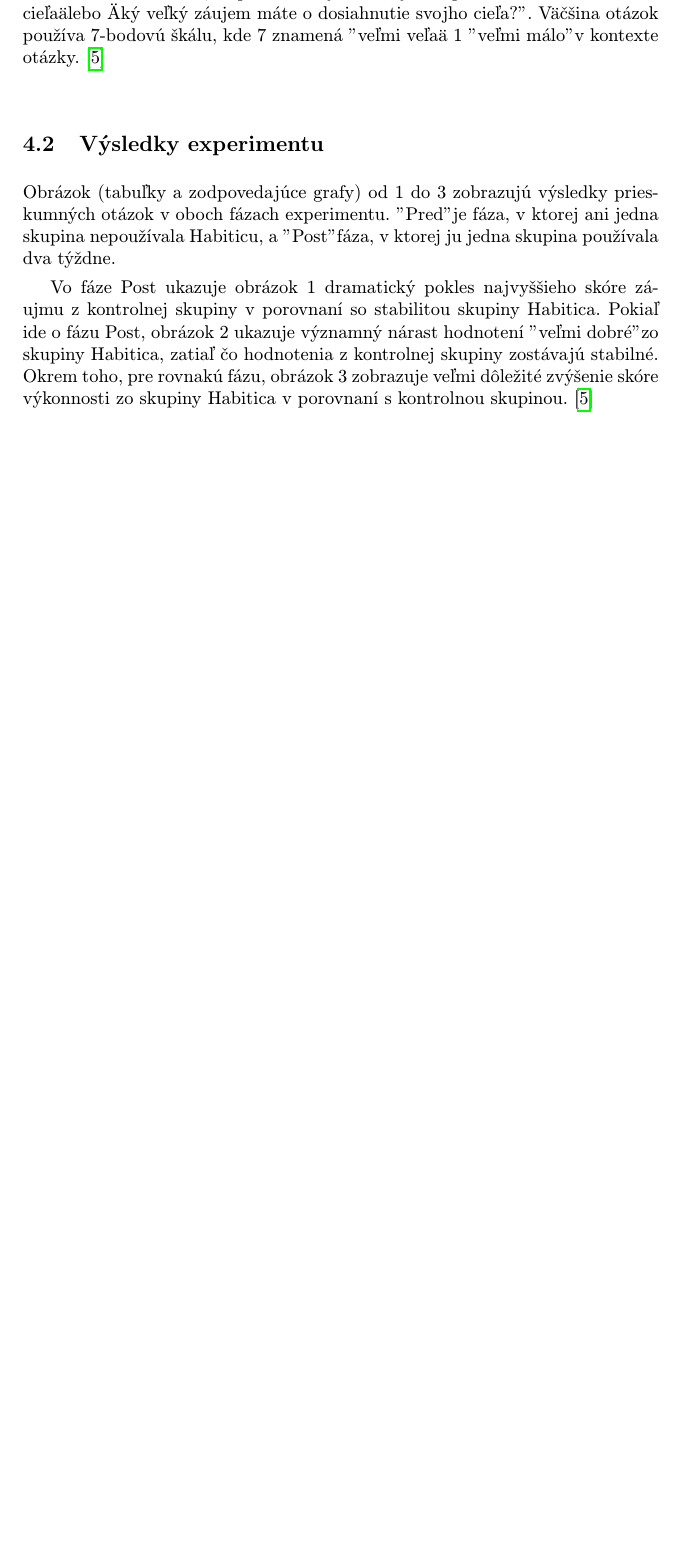
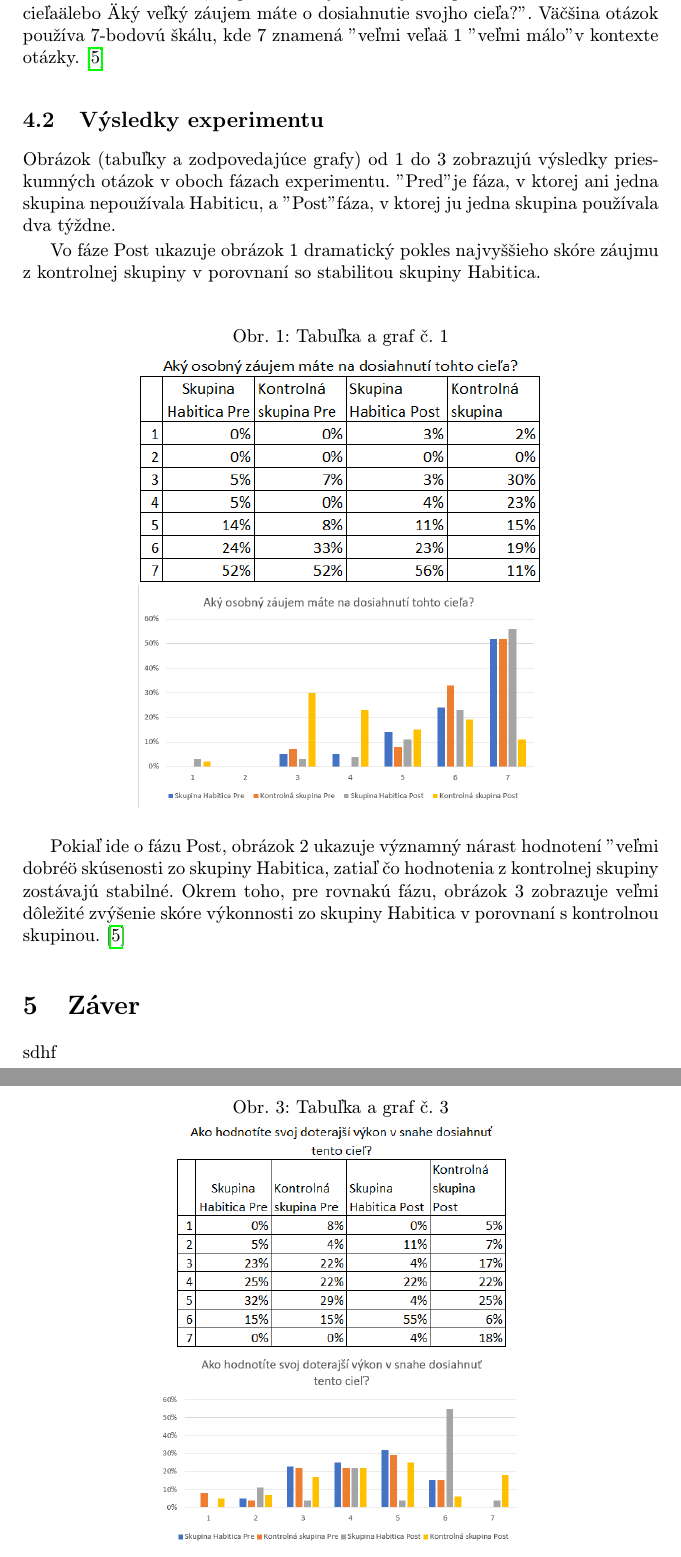
Before and after one commit to rykktiadLoans/clanok, a LaTeX paper (clanok.tex): part of page 3 of 4 before the commit and two parts of pages 3 and 5 of 5 after it, the two joined at a grey line, cut so that both start at the same text, the shorter picture padded with empty space. Compiled offline with pdfLaTeX.

Commit message:
ok we'll figure pictures out later

```diff
--- a/clanok.tex
+++ b/clanok.tex
@@ -106,8 +106,16 @@
 
 Vo fáze Post ukazuje obrázok 1 dramatický pokles najvyššieho skóre
 záujmu z kontrolnej skupiny v porovnaní so stabilitou skupiny Habitica.
+
+\begin{figure}[h]
+\caption{Tabuľka a graf č. 1}
+\includegraphics[scale=0.85]{zaujemTable.png}
+\includegraphics[scale=0.5]{zaujem.png}
+\centering
+\end{figure}
+
 Pokiaľ ide o fázu Post, obrázok 2 ukazuje významný nárast hodnotení "veľmi dobré"
-zo skupiny Habitica, zatiaľ čo hodnotenia z kontrolnej skupiny zostávajú stabilné.
+o skúsenosti zo skupiny Habitica, zatiaľ čo hodnotenia z kontrolnej skupiny zostávajú stabilné.
 Okrem toho, pre rovnakú fázu, obrázok 3 zobrazuje veľmi dôležité zvýšenie skóre
 výkonnosti zo skupiny Habitica v porovnaní s kontrolnou skupinou.\cite{StudyOnPotentialOfVideogames}
 
@@ -119,6 +128,12 @@
+\begin{figure}[h]
+	\caption{Tabuľka a graf č. 3}
+	\includegraphics[scale=0.7]{vykonTable.png}
+	\includegraphics[scale=0.5]{vykon.png}
+	\centering
 \end{figure}
 
 \section{Záver} \label{conclusion}
+sdhf
 
 \bibliography{literatura}
 \bibliographystyle{plain} % prípadne alpha, abbrv alebo hociktorý iný
```
Also changed, not shown: clanok.pdf, clanok.tex (9 more changed lines), 5 other files.
